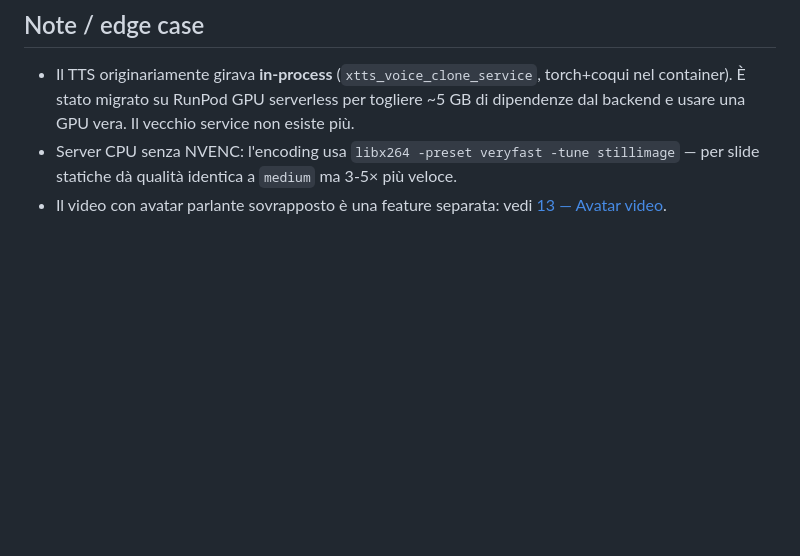
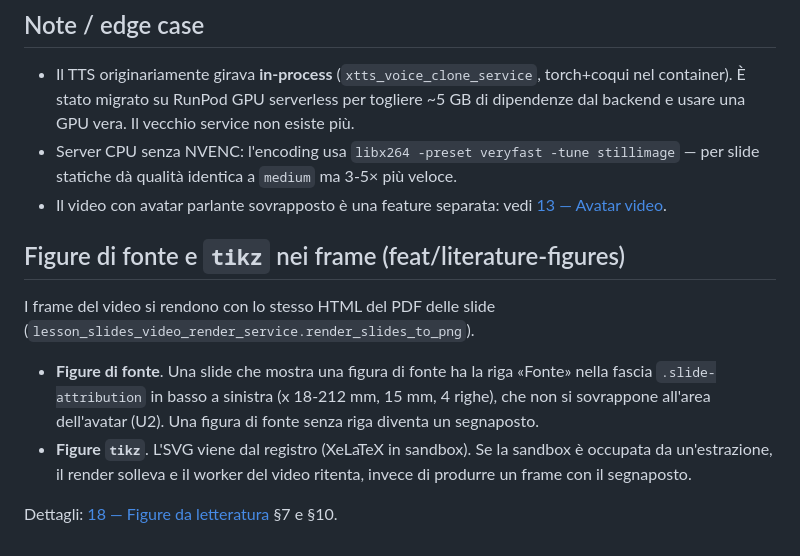
Before and after one commit to micheleDibi/a4u, a Markdown page: docs/courses/12-lesson-video.md, the part around the change. GitHub-like rendering; blank space fills up the shorter version.

```diff
--- a/docs/courses/12-lesson-video.md
+++ b/docs/courses/12-lesson-video.md
@@ -397,3 +397,18 @@ Vedi [04 — Configuration](../04-configuration.md). Variabili rilevanti:
   ma 3-5× più veloce.
 - Il video con avatar parlante sovrapposto è una feature separata:
   vedi [13 — Avatar video](13-avatar-video.md).
+
+## Figure di fonte e `tikz` nei frame (feat/literature-figures)
+
+I frame del video si rendono con lo stesso HTML del PDF delle slide
+(`lesson_slides_video_render_service.render_slides_to_png`).
+
+- **Figure di fonte**. Una slide che mostra una figura di fonte ha la riga
+  «Fonte» nella fascia `.slide-attribution` in basso a sinistra (x 18-212
+  mm, 15 mm, 4 righe), che non si sovrappone all'area dell'avatar (U2).
+  Una figura di fonte senza riga diventa un segnaposto.
+- **Figure `tikz`**. L'SVG viene dal registro (XeLaTeX in sandbox). Se la
+  sandbox è occupata da un'estrazione, il render solleva e il worker del
+  video ritenta, invece di produrre un frame con il segnaposto.
+
+Dettagli: [18 — Figure da letteratura](18-literature-figures.md) §7 e §10.
```
Also changed, not shown: docs/courses/18-literature-figures.md (+52 -1 lines).
